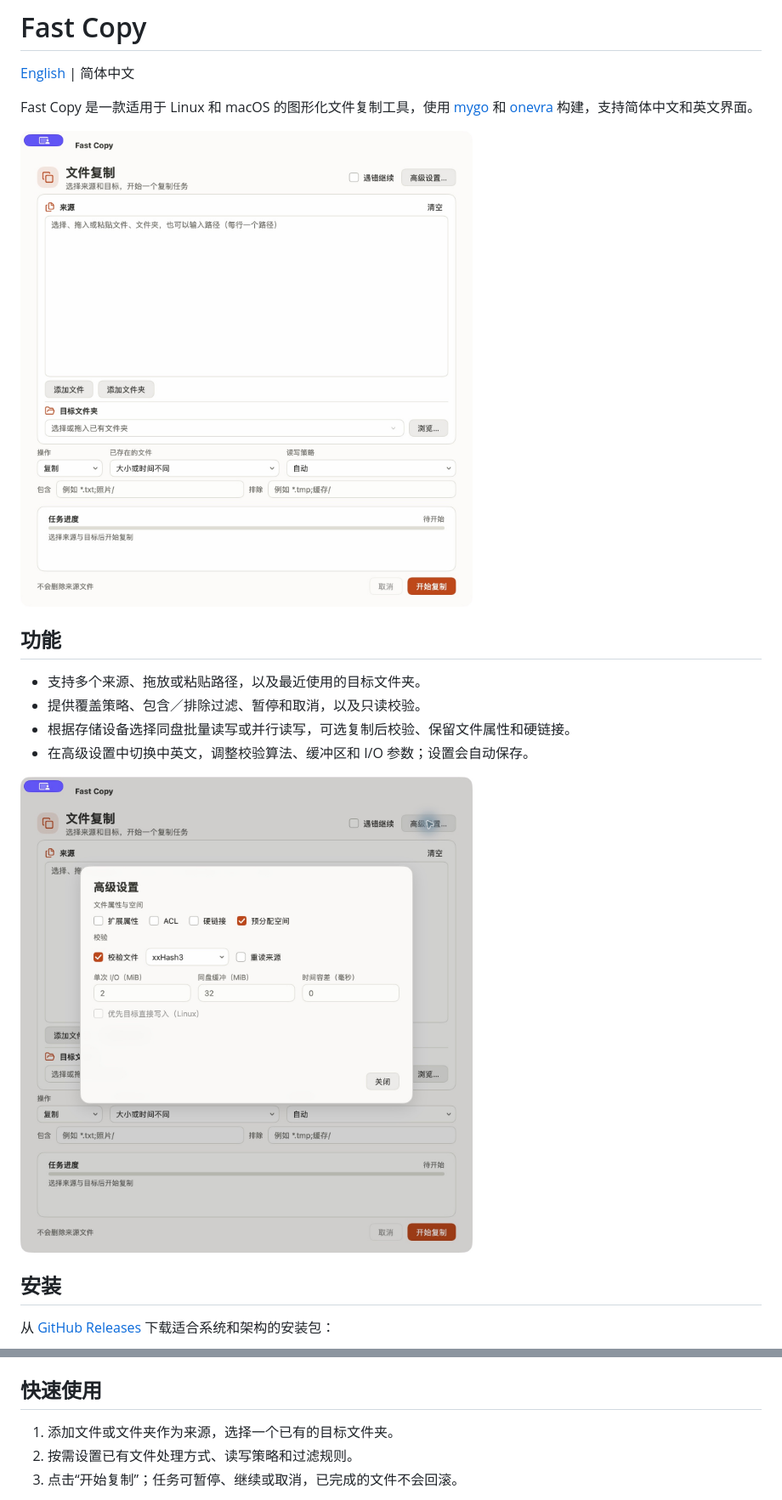
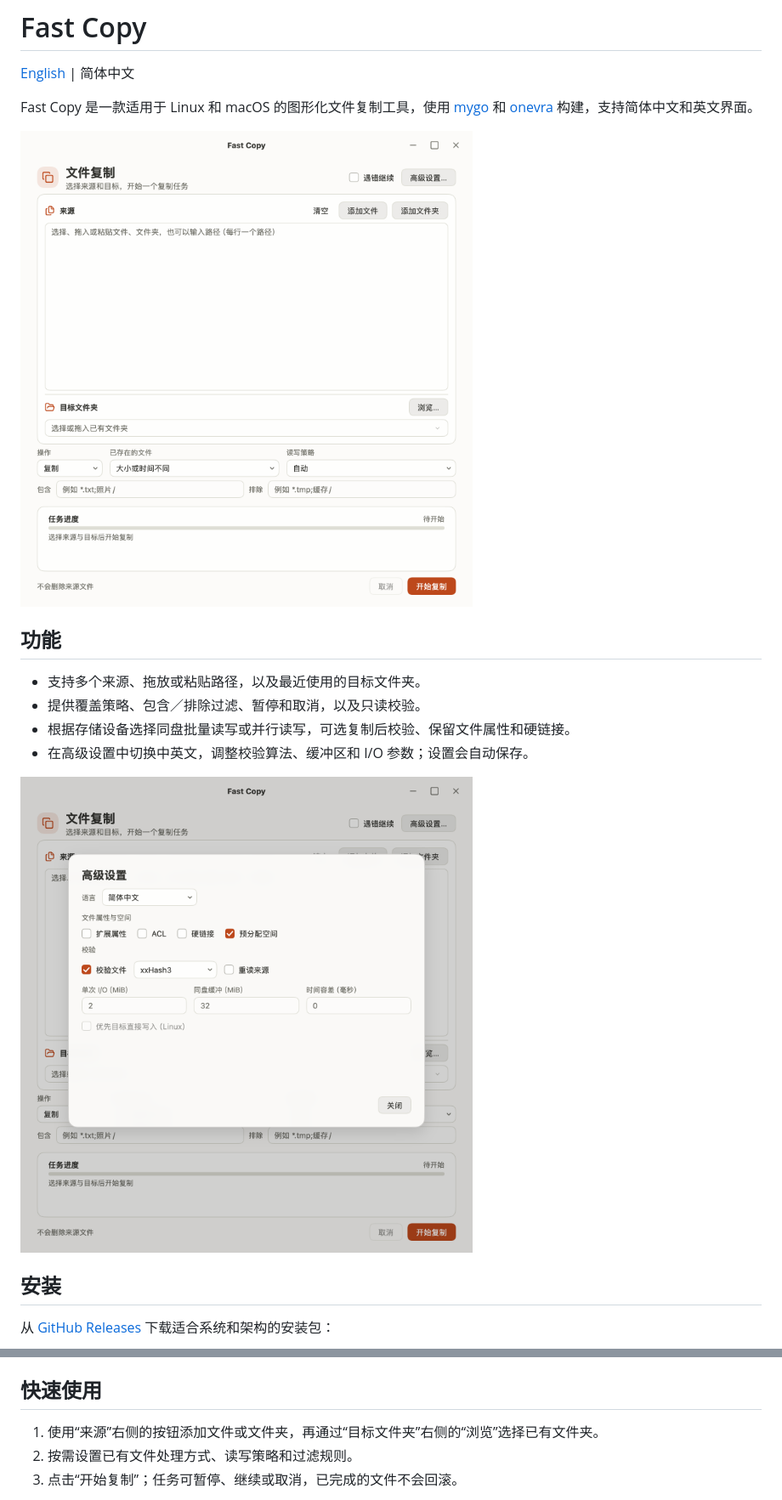
Before and after one commit to ruanimal/fast-copy-go, a Markdown page: README.md, 2 parts joined by grey strips. Shown at 85% size. GitHub-like rendering; pictures changed too: assets/screenshot-settings-zh-CN.png (added), assets/screenshot-settings.jpg (deleted), assets/screenshot-zh-CN.png (added).

Commit message:
docs: refresh bilingual screenshots and readmes

```diff
--- a/README.md
+++ b/README.md
@@ -4,7 +4,7 @@
 
 Fast Copy 是一款适用于 Linux 和 macOS 的图形化文件复制工具，使用 [mygo](https://github.com/egoist/mygo) 和 [onevra](https://github.com/oneo-me/onevra) 构建，支持简体中文和英文界面。
 
-![Fast Copy 主窗口](assets/screenshot.jpg)
+![Fast Copy 主窗口](assets/screenshot-zh-CN.png)
 
 ## 功能
 
@@ -13,7 +13,7 @@ Fast Copy 是一款适用于 Linux 和 macOS 的图形化文件复制工具，
 - 根据存储设备选择同盘批量读写或并行读写，可选复制后校验、保留文件属性和硬链接。
 - 在高级设置中切换中英文，调整校验算法、缓冲区和 I/O 参数；设置会自动保存。
 
-![Fast Copy 高级设置](assets/screenshot-settings.jpg)
+![Fast Copy 高级设置](assets/screenshot-settings-zh-CN.png)
 
 ## 安装
 
@@ -26,7 +26,7 @@ Release 同时提供 `SHA256SUMS` 以校验下载文件。
 
 ## 快速使用
 
-1. 添加文件或文件夹作为来源，选择一个已有的目标文件夹。
+1. 使用“来源”右侧的按钮添加文件或文件夹，再通过“目标文件夹”右侧的“浏览”选择已有文件夹。
 2. 按需设置已有文件处理方式、读写策略和过滤规则。
 3. 点击“开始复制”；任务可暂停、继续或取消，已完成的文件不会回滚。
 
```
Also changed, not shown: README.en.md (+4 -4 lines), assets/screenshot-en.png (added), assets/screenshot-settings-en.png (added).
